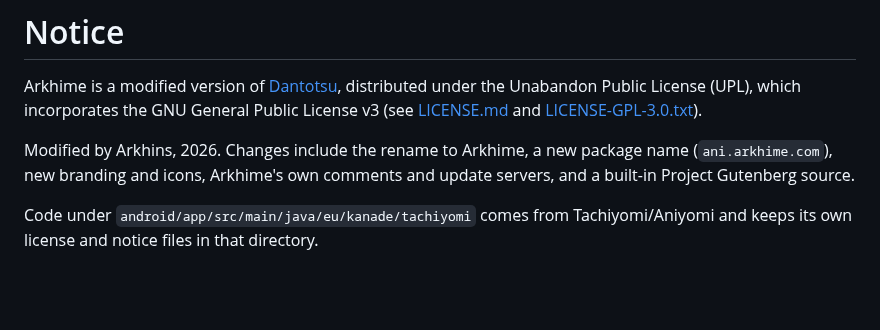
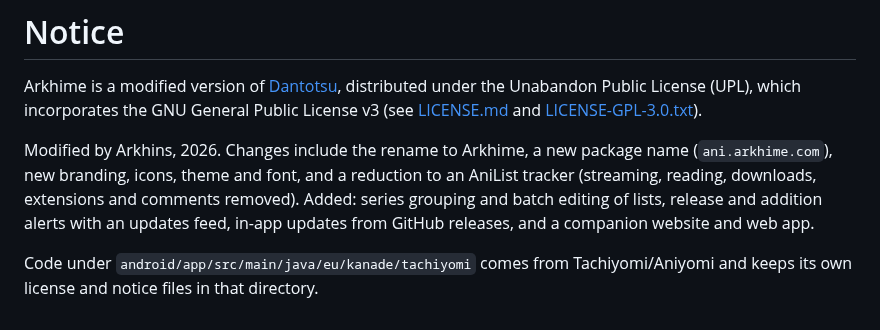
Before and after one commit to Arkhins-0/Arkhime, a Markdown page: NOTICE.md, the part around the change. Drawn GitHub-style; blank space fills up the shorter version.

```diff
--- a/NOTICE.md
+++ b/NOTICE.md
@@ -5,7 +5,9 @@ Unabandon Public License (UPL), which incorporates the GNU General Public Licens
 [LICENSE-GPL-3.0.txt](LICENSE-GPL-3.0.txt)).
 
 Modified by Arkhins, 2026. Changes include the rename to Arkhime, a new package name (`ani.arkhime.com`),
-new branding and icons, Arkhime's own comments and update servers, and a built-in Project Gutenberg source.
+new branding, icons, theme and font, and a reduction to an AniList tracker (streaming, reading, downloads,
+extensions and comments removed). Added: series grouping and batch editing of lists, release and addition
+alerts with an updates feed, in-app updates from GitHub releases, and a companion website and web app.
 
 Code under `android/app/src/main/java/eu/kanade/tachiyomi` comes from Tachiyomi/Aniyomi and keeps its own
 license and notice files in that directory.
```
Also changed, not shown: README.md (+84 -35 lines), .github/assets/banner.png (added).
